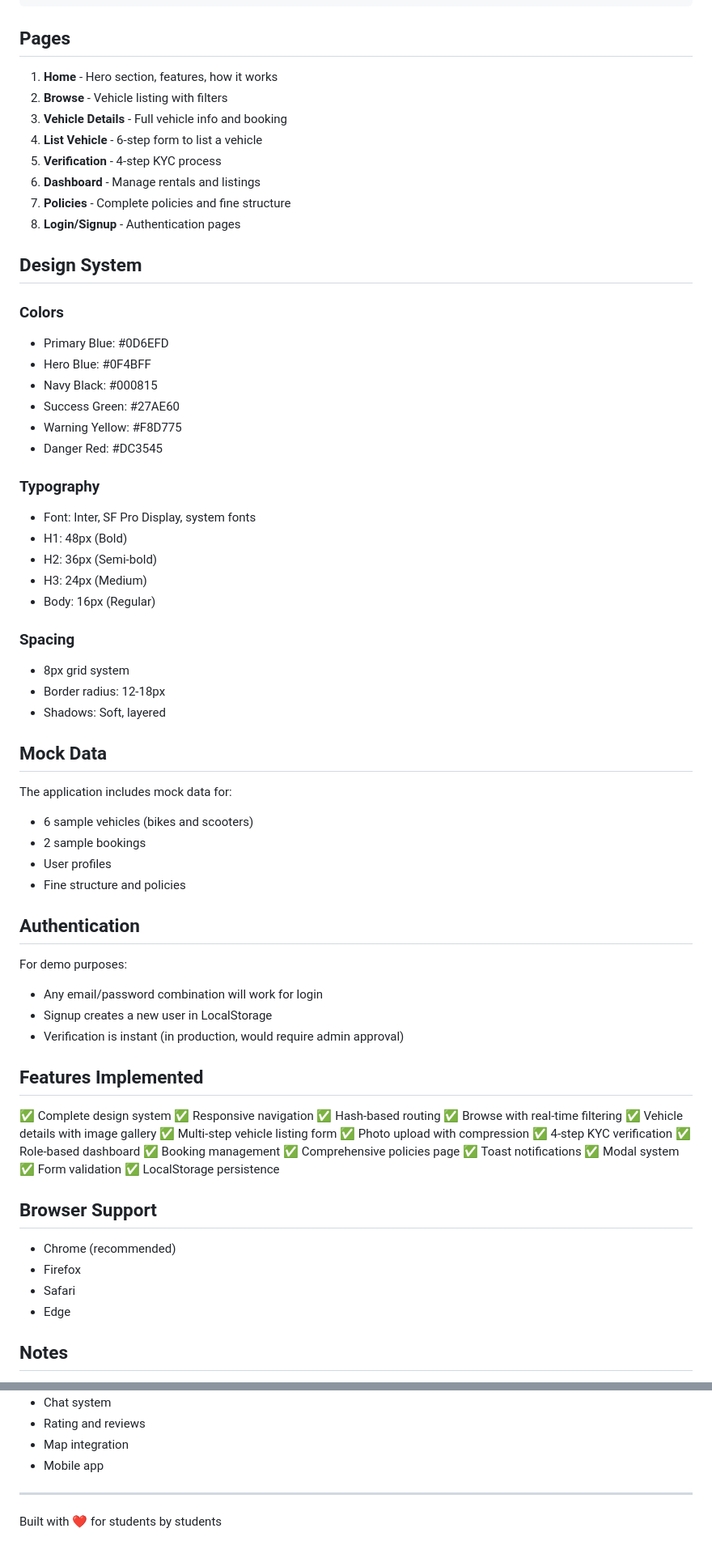
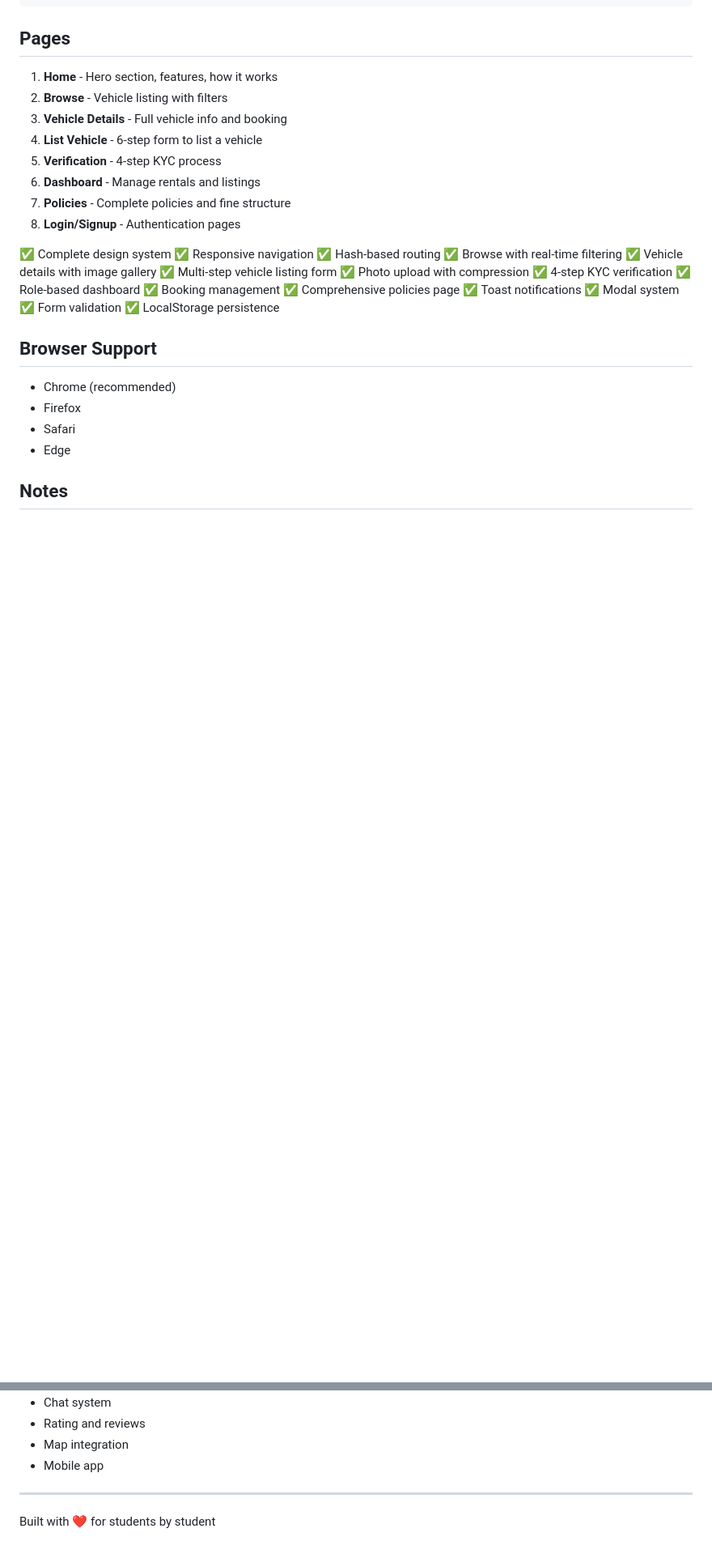
Before and after one commit to Harshchoudhary07/Xpresso.github.io, a Markdown page: README.md, 2 parts joined by grey strips. Shown at 81% size. GitHub-like rendering; blank space fills up the shorter version.

Commit message:
Update README.md
Signed-off-by: HARSH <123093889+Harshchoudhary07@users.noreply.github.com>

```diff
--- a/README.md
+++ b/README.md
@@ -88,44 +88,7 @@ ride/
 7. **Policies** - Complete policies and fine structure
 8. **Login/Signup** - Authentication pages
 
-## Design System
 
-### Colors
-- Primary Blue: #0D6EFD
-- Hero Blue: #0F4BFF
-- Navy Black: #000815
-- Success Green: #27AE60
-- Warning Yellow: #F8D775
-- Danger Red: #DC3545
-
-### Typography
-- Font: Inter, SF Pro Display, system fonts
-- H1: 48px (Bold)
-- H2: 36px (Semi-bold)
-- H3: 24px (Medium)
-- Body: 16px (Regular)
-
-### Spacing
-- 8px grid system
-- Border radius: 12-18px
-- Shadows: Soft, layered
-
-## Mock Data
-
-The application includes mock data for:
-- 6 sample vehicles (bikes and scooters)
-- 2 sample bookings
-- User profiles
-- Fine structure and policies
-
-## Authentication
-
-For demo purposes:
-- Any email/password combination will work for login
-- Signup creates a new user in LocalStorage
-- Verification is instant (in production, would require admin approval)
-
-## Features Implemented
 
 ✅ Complete design system
 ✅ Responsive navigation
@@ -171,4 +134,4 @@ For demo purposes:
 
 ---
 
-Built with ❤️ for students by students
+Built with ❤️ for students by student
```
